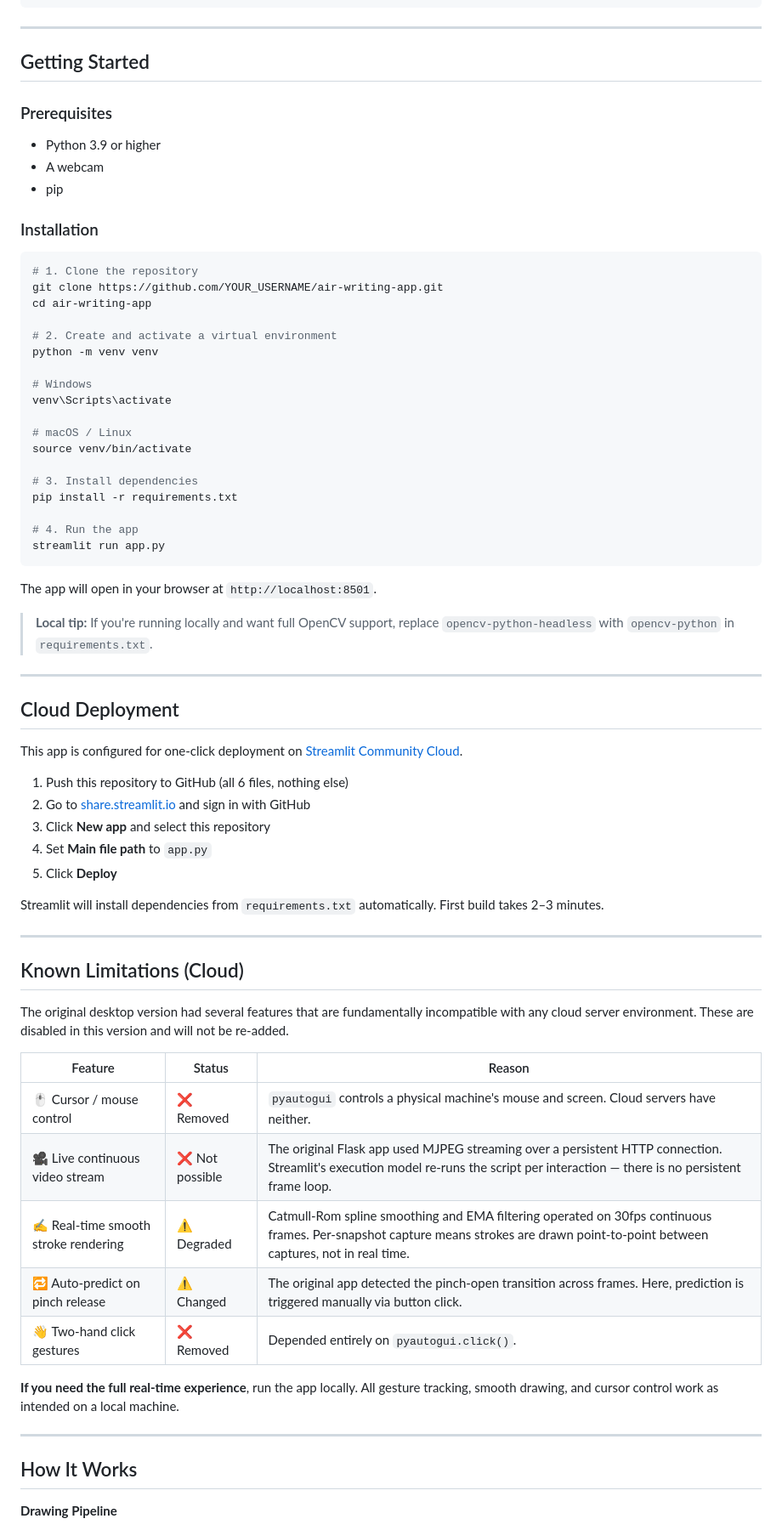
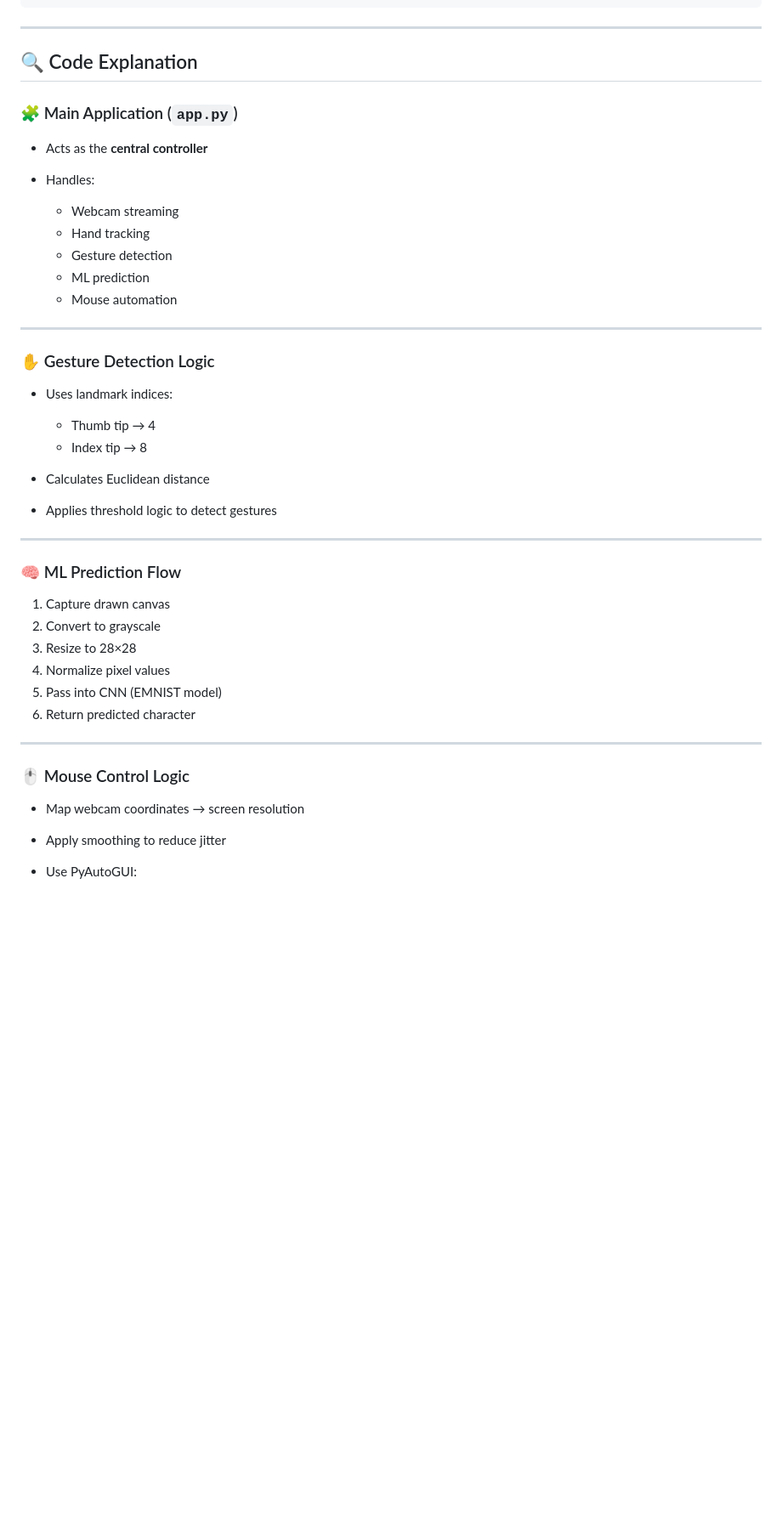
Before and after one commit to manthangajjar06/air-writing-app, a Markdown page: README.md, the part around one of its changes. Shown at 85% size. GitHub-like rendering; blank space fills up the shorter version.

````diff
--- a/README.md
+++ b/README.md
@@ -67,74 +152,46 @@ The core idea: use your index finger and thumb as a pen. Pinch to draw a charact
 
 ---
 
-## Getting Started
+## 🔍 Code Explanation
 
-### Prerequisites
+### 🧩 Main Application (`app.py`)
 
-- Python 3.9 or higher
-- A webcam
-- pip
+* Acts as the **central controller**
+* Handles:
 
-### Installation
-
-```bash
-# 1. Clone the repository
-git clone https://github.com/YOUR_USERNAME/air-writing-app.git
-cd air-writing-app
-
-# 2. Create and activate a virtual environment
-python -m venv venv
-
-# Windows
-venv\Scripts\activate
-
-# macOS / Linux
-source venv/bin/activate
-
-# 3. Install dependencies
-pip install -r requirements.txt
-
-# 4. Run the app
-streamlit run app.py
-```
-
-The app will open in your browser at `http://localhost:8501`.
-
-> **Local tip:** If you're running locally and want full OpenCV support, replace `opencv-python-headless` with `opencv-python` in `requirements.txt`.
+  * Webcam streaming
+  * Hand tracking
+  * Gesture detection
+  * ML prediction
+  * Mouse automation
 
 ---
 
-## Cloud Deployment
+### ✋ Gesture Detection Logic
 
-This app is configured for one-click deployment on [Streamlit Community Cloud](https://share.streamlit.io).
+* Uses landmark indices:
 
-1. Push this repository to GitHub (all 6 files, nothing else)
-2. Go to [share.streamlit.io](https://share.streamlit.io) and sign in with GitHub
-3. Click **New app** and select this repository
-4. Set **Main file path** to `app.py`
-5. Click **Deploy**
-
-Streamlit will install dependencies from `requirements.txt` automatically. First build takes 2–3 minutes.
+  * Thumb tip → 4
+  * Index tip → 8
+* Calculates Euclidean distance
+* Applies threshold logic to detect gestures
 
 ---
 
-## Known Limitations (Cloud)
+### 🧠 ML Prediction Flow
 
-The original desktop version had several features that are fundamentally incompatible with any cloud server environment. These are disabled in this version and will not be re-added.
-
-| Feature | Status | Reason |
-|---|---|---|
-| 🖱️ Cursor / mouse control | ❌ Removed | `pyautogui` controls a physical machine's mouse and screen. Cloud servers have neither. |
-| 🎥 Live continuous video stream | ❌ Not possible | The original Flask app used MJPEG streaming over a persistent HTTP connection. Streamlit's execution model re-runs the script per interaction — there is no persistent frame loop. |
-| ✍️ Real-time smooth stroke rendering | ⚠️ Degraded | Catmull-Rom spline smoothing and EMA filtering operated on 30fps continuous frames. Per-snapshot capture means strokes are drawn point-to-point between captures, not in real time. |
-| 🔁 Auto-predict on pinch release | ⚠️ Changed | The original app detected the pinch-open transition across frames. Here, prediction is triggered manually via button click. |
-| 👋 Two-hand click gestures | ❌ Removed | Depended entirely on `pyautogui.click()`. |
-
-**If you need the full real-time experience**, run the app locally. All gesture tracking, smooth drawing, and cursor control work as intended on a local machine.
+1. Capture drawn canvas
+2. Convert to grayscale
+3. Resize to 28×28
+4. Normalize pixel values
+5. Pass into CNN (EMNIST model)
+6. Return predicted character
 
 ---
 
-## How It Works
+### 🖱 Mouse Control Logic
 
-**Drawing Pipeline**
+* Map webcam coordinates → screen resolution
+* Apply smoothing to reduce jitter
+* Use PyAutoGUI:
 
````
Also changed, not shown: other parts of README.md (+210 -70 lines).
